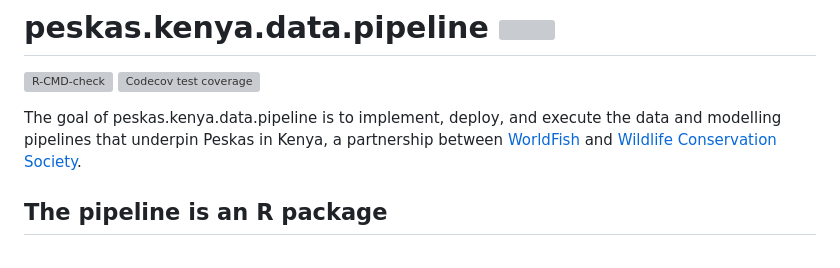
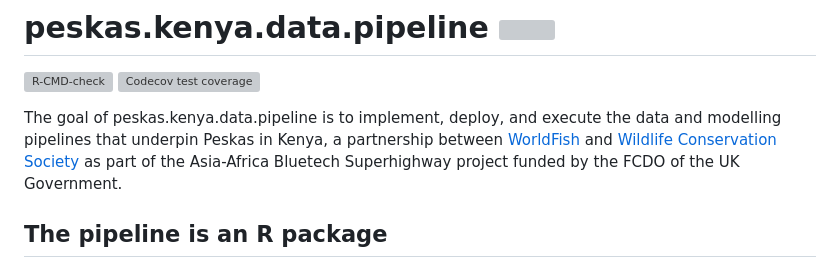
Before and after one commit to WorldFishCenter/peskas.kenya.data.pipeline, a Markdown page: README.md, the part around the change. Drawn GitHub-style; grey boxes are pictures that could not be loaded.

```diff
--- a/README.md
+++ b/README.md
@@ -13,7 +13,7 @@ coverage](https://codecov.io/gh/WorldFishCenter/peskas.kenya.data.pipeline/graph
 The goal of peskas.kenya.data.pipeline is to implement, deploy, and
 execute the data and modelling pipelines that underpin Peskas in Kenya,
 a partnership between [WorldFish](https://worldfishcenter.org/) and
-[Wildlife Conservation Society](https://www.wcs.org/).
+[Wildlife Conservation Society](https://www.wcs.org/) as part of the Asia-Africa Bluetech Superhighway project funded by the FCDO of the UK Government.
 
 ## The pipeline is an R package
 
```
